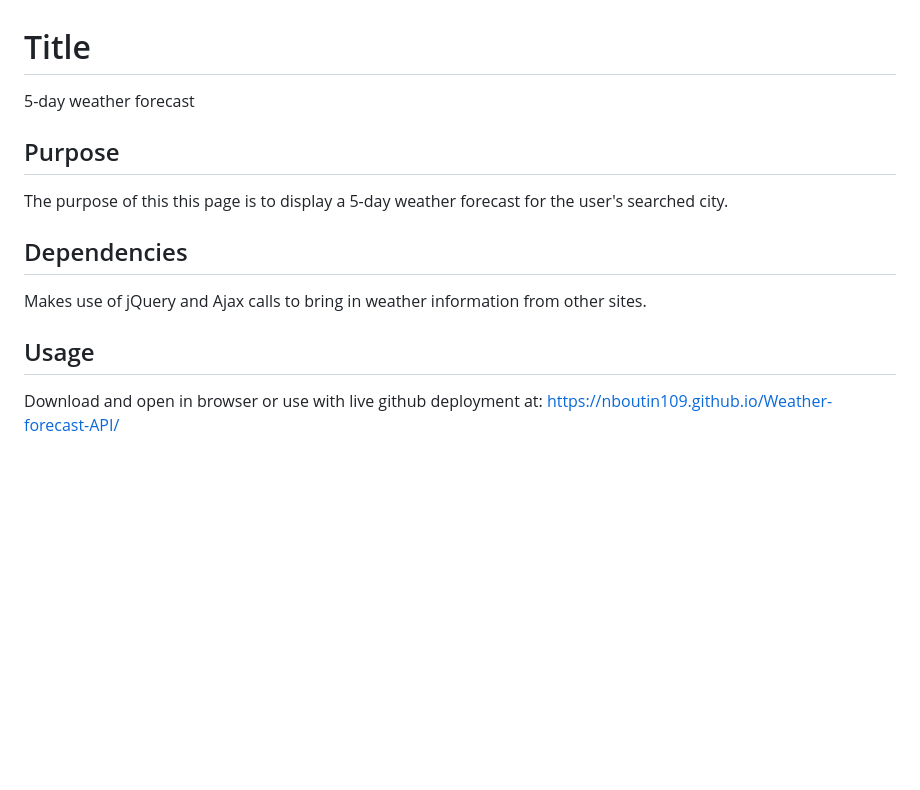
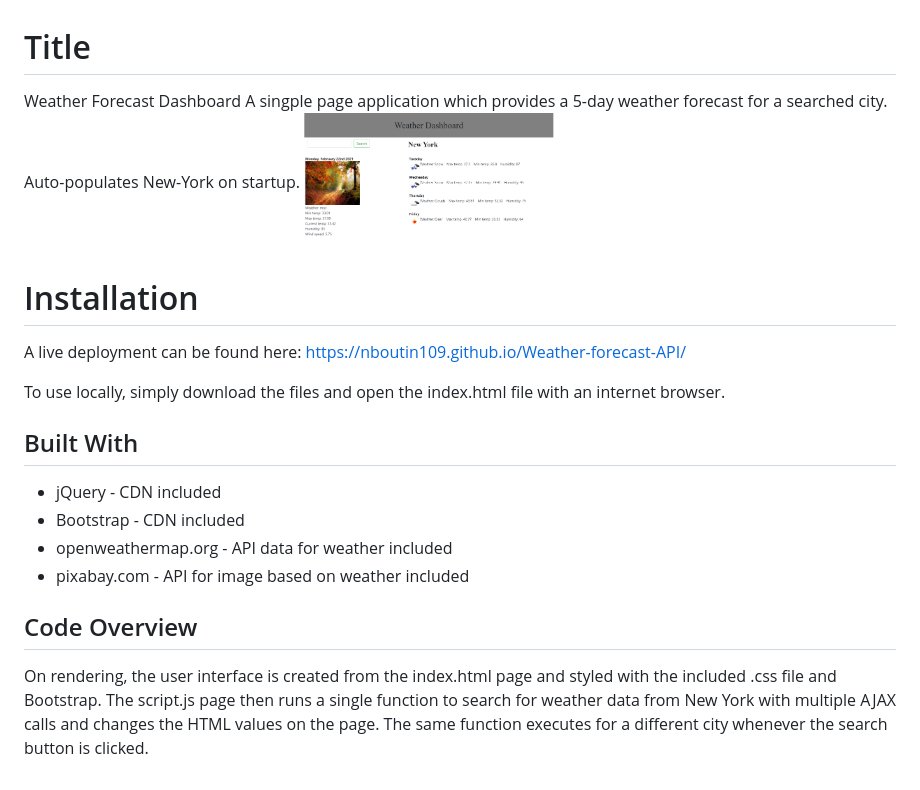
Before and after one commit to nboutin109/Weather-forecast-API, a Markdown page: README.md, the part around the change. Rendered like a GitHub page; pictures changed too: Capture6.PNG (added); blank space fills up the shorter version.

```diff
--- a/README.md
+++ b/README.md
@@ -1,11 +1,19 @@
 # Title
-5-day weather forecast
+Weather Forecast Dashboard
+A singple page application which provides a 5-day weather forecast for a searched city. Auto-populates New-York on startup.
+<a href="https://nboutin109.github.io/Weather-forecast-API/"><img src="Capture6.PNG" height="250px" width="250px"/> </a>
 
-## Purpose
-The purpose of this this page is to display a 5-day weather forecast for the user's searched city.
+# Installation
+<p>A live deployment can be found here: <a href="https://nboutin109.github.io/Weather-forecast-API/">https://nboutin109.github.io/Weather-forecast-API/</a></p>
+<p>To use locally, simply download the files and open the index.html file with an internet browser. </p>
 
-## Dependencies
-Makes use of jQuery and Ajax calls to bring in weather information from other sites.
+## Built With
+<ul>
+<li>jQuery - CDN included</li>
+<li>Bootstrap - CDN included</li>
+<li>openweathermap.org - API data for weather included</li>
+<li>pixabay.com - API for image based on weather included</li>
+</ul>
 
-## Usage
-Download and open in browser or use with live github deployment at: https://nboutin109.github.io/Weather-forecast-API/
+## Code Overview
+On rendering, the user interface is created from the index.html page and styled with the included .css file and Bootstrap. The script.js page then runs a single function to search for weather data from New York with multiple AJAX calls and changes the HTML values on the page. The same function executes for a different city whenever the search button is clicked.
```
